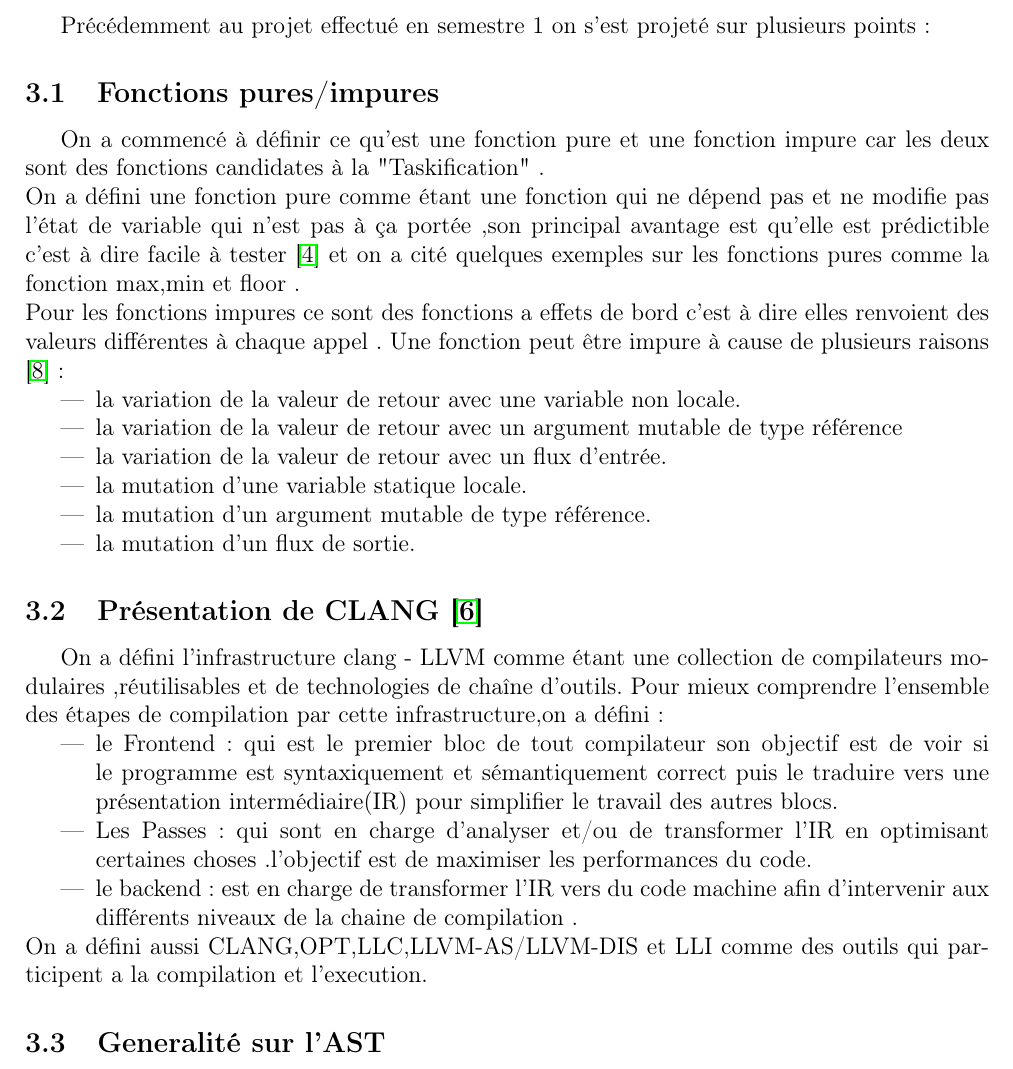
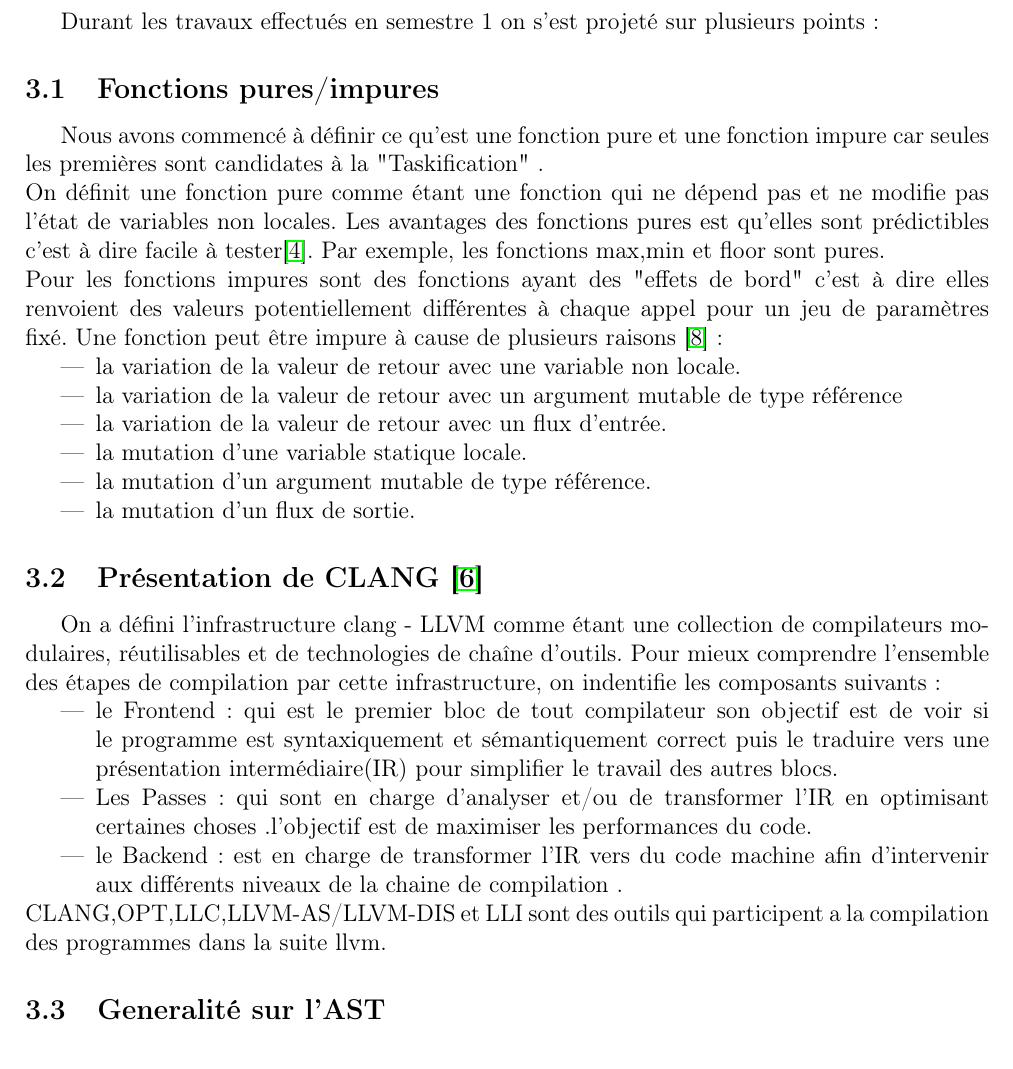
Before and after one commit to Taskification/Taskification, a LaTeX document (rapport_s2/main.tex): part of page 5 of 15, cut so that both start at the same text. Compiled offline with pdfLaTeX.

Commit message:
Correction première partie

```diff
--- a/rapport_s2/main.tex
+++ b/rapport_s2/main.tex
@@ -177,12 +177,12 @@ Le but d'un programme est d'exécuter  une tâche. Pour réaliser celle-ci, on d
 
 \section{Résumé des Travaux du Premier Semestre}
 
-Précédemment au projet effectué en semestre 1 on s'est projeté sur plusieurs points :
+Durant les travaux effectués en semestre 1 on s'est projeté sur plusieurs points :
 
 \subsection{Fonctions pures/impures}
-On a commencé à définir ce qu'est une fonction pure et une fonction impure car les deux sont des fonctions candidates à la "Taskification" .\\
-On a défini une fonction pure comme étant une fonction qui ne dépend pas et ne modifie pas l'état de variable qui n'est pas à ça portée ,son principal avantage est qu'elle est prédictible c'est à dire facile à tester \cite{avantage}  et on a cité quelques exemples sur les fonctions pures comme la fonction max,min et floor .\\
-Pour les fonctions impures ce sont des fonctions a effets de bord c'est à dire elles renvoient des valeurs différentes à chaque appel . Une fonction peut être impure à cause de plusieurs raisons \cite{fctimpure}:
+Nous avons commencé à définir ce qu'est une fonction pure et une fonction impure car seules les premières sont candidates à la "Taskification" .\\
+On définit une fonction pure comme étant une fonction qui ne dépend pas et ne modifie pas l'état de variables non locales. Les avantages des fonctions pures est qu'elles sont prédictibles c'est à dire facile à tester\cite{avantage}. Par exemple, les fonctions max,min et floor sont pures.\\
+Pour les fonctions impures sont des fonctions ayant des "effets de bord" c'est à dire elles renvoient des valeurs potentiellement différentes à chaque appel pour un jeu de paramètres fixé. Une fonction peut être impure à cause de plusieurs raisons \cite{fctimpure}:
 
     \begin{itemize}
     \item la variation de la valeur de retour avec une variable non locale.
@@ -195,15 +195,14 @@ Pour les fonctions impures ce sont des fonctions a effets de bord c'est à dire
 
 \subsection{Présentation de CLANG \cite{clangllvm}  }
 
-On a défini l'infrastructure clang - LLVM  comme étant une collection de compilateurs modulaires ,réutilisables et de technologies de chaîne d’outils. Pour mieux comprendre l’ensemble des étapes de compilation par cette infrastructure,on a défini :
+On a défini l'infrastructure clang - LLVM  comme étant une collection de compilateurs modulaires, réutilisables et de technologies de chaîne d’outils. Pour mieux comprendre l’ensemble des étapes de compilation par cette infrastructure, on indentifie les composants suivants :
     \begin{itemize}
 
     \item le Frontend : qui est le premier bloc de tout compilateur son objectif est de voir si le programme est syntaxiquement et sémantiquement correct puis le traduire vers une présentation intermédiaire(IR) pour simplifier le travail des autres blocs.
     \item Les Passes : qui sont en charge d'analyser et/ou de transformer l'IR en optimisant certaines choses .l'objectif est de maximiser les performances du code.
-    \item le backend : est en charge de transformer l'IR vers du code machine afin d'intervenir aux différents niveaux de la chaine de compilation .
+    \item le Backend : est en charge de transformer l'IR vers du code machine afin d'intervenir aux différents niveaux de la chaine de compilation .
      \end{itemize}
- On a défini aussi CLANG,OPT,LLC,LLVM-AS/LLVM-DIS et LLI comme des outils qui participent a la compilation et l'execution.
-
+ CLANG,OPT,LLC,LLVM-AS/LLVM-DIS et LLI sont des outils qui participent a la compilation des programmes dans la suite llvm.
 
 
 \subsection{Generalité sur l'AST}
```
Also changed, not shown: rapport_s2/main.tex (15 more changed lines).
